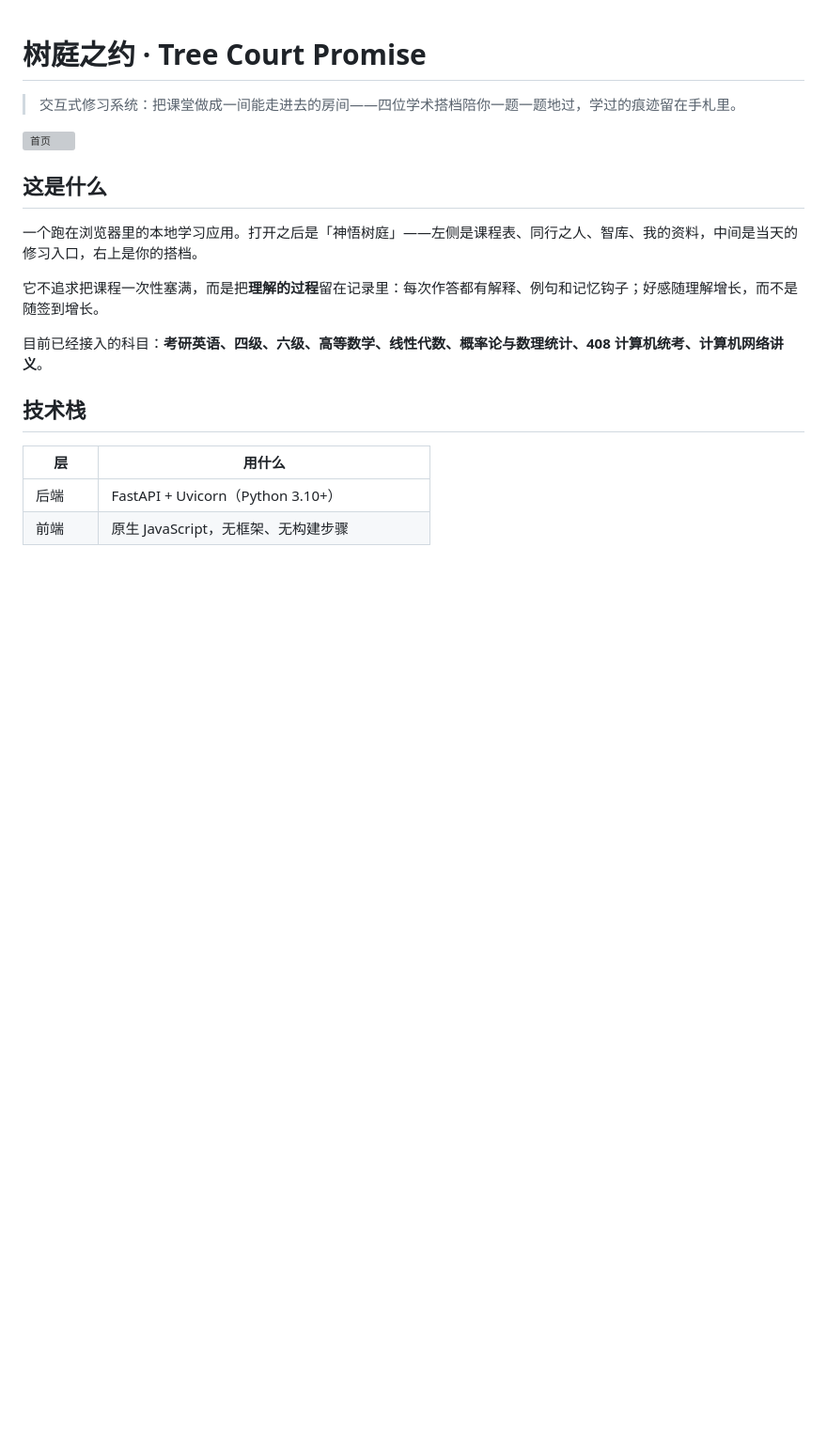
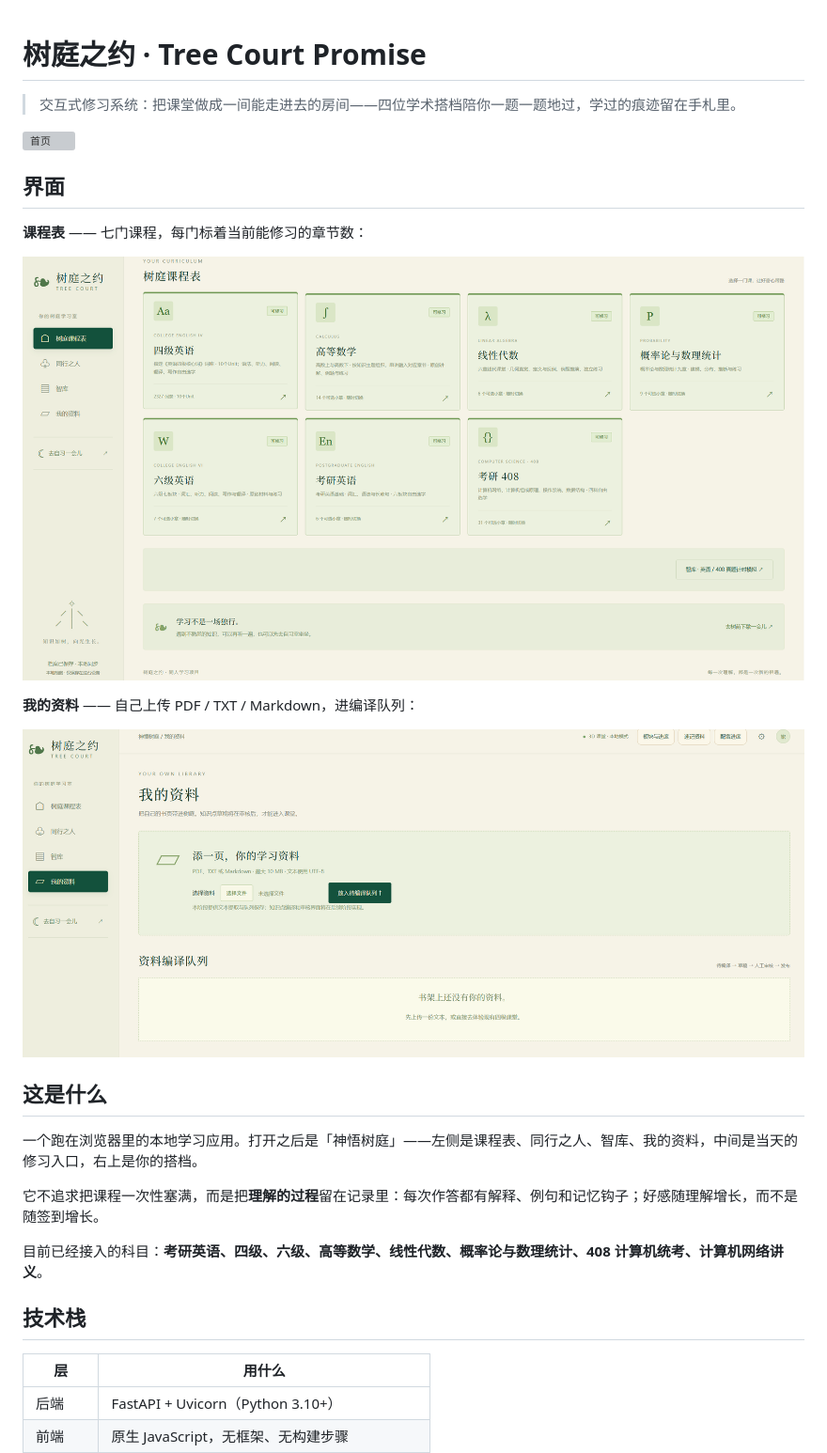
Before and after one commit to Werid-Durid/tree-court-promise, a Markdown page: README.md, the part around the change. Shown at 94% size. GitHub-like rendering; pictures changed too: docs/screenshot-curriculum.png (added), docs/screenshot-library.png (added); blank space fills up the shorter version; grey boxes are pictures that could not be loaded.

Commit message:
补自习室资源，README 加界面截图
- blender/study     自习室里的那刻夏（24.9 MB）
- blender/build/study-room  自习室场景与座位布局（2.7 MB）
- blender/study_motion.json 自习动作配置
- docs/             课程表与「我的资料」两张界面截图

实测：/environment/study_room.glb 与 study_room_layout.json 均 200，
study 模式下 anaxa available=True。

```diff
--- a/README.md
+++ b/README.md
@@ -3,6 +3,16 @@
 > 交互式修习系统：把课堂做成一间能走进去的房间——四位学术搭档陪你一题一题地过，学过的痕迹留在手札里。
 
 ![首页](docs/screenshot-home.png)
+
+## 界面
+
+**课程表** —— 七门课程，每门标着当前能修习的章节数：
+
+![课程表](docs/screenshot-curriculum.png)
+
+**我的资料** —— 自己上传 PDF / TXT / Markdown，进编译队列：
+
+![我的资料](docs/screenshot-library.png)
 
 ## 这是什么
 
```
Also changed, not shown: 9 other files.
